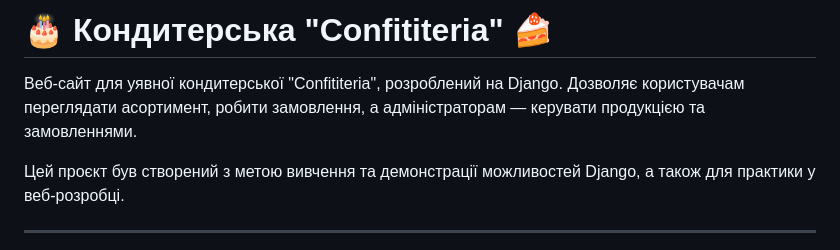
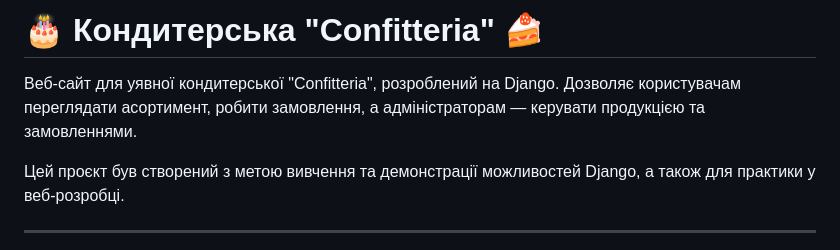
Before and after one commit to OkayMarta/pastry-shop, a Markdown page: README.md, the part around the change. Drawn GitHub-style.

```diff
--- a/README.md
+++ b/README.md
@@ -1,6 +1,6 @@
-# 🎂 Кондитерська "Confititeria" 🍰
+# 🎂 Кондитерська "Confitteria" 🍰
 
-Веб-сайт для уявної кондитерської "Confititeria", розроблений на Django. Дозволяє користувачам переглядати асортимент, робити замовлення, а адміністраторам — керувати продукцією та замовленнями.
+Веб-сайт для уявної кондитерської "Confitteria", розроблений на Django. Дозволяє користувачам переглядати асортимент, робити замовлення, а адміністраторам — керувати продукцією та замовленнями.
 
 Цей проєкт був створений з метою вивчення та демонстрації можливостей Django, а також для практики у веб-розробці.
 
```
